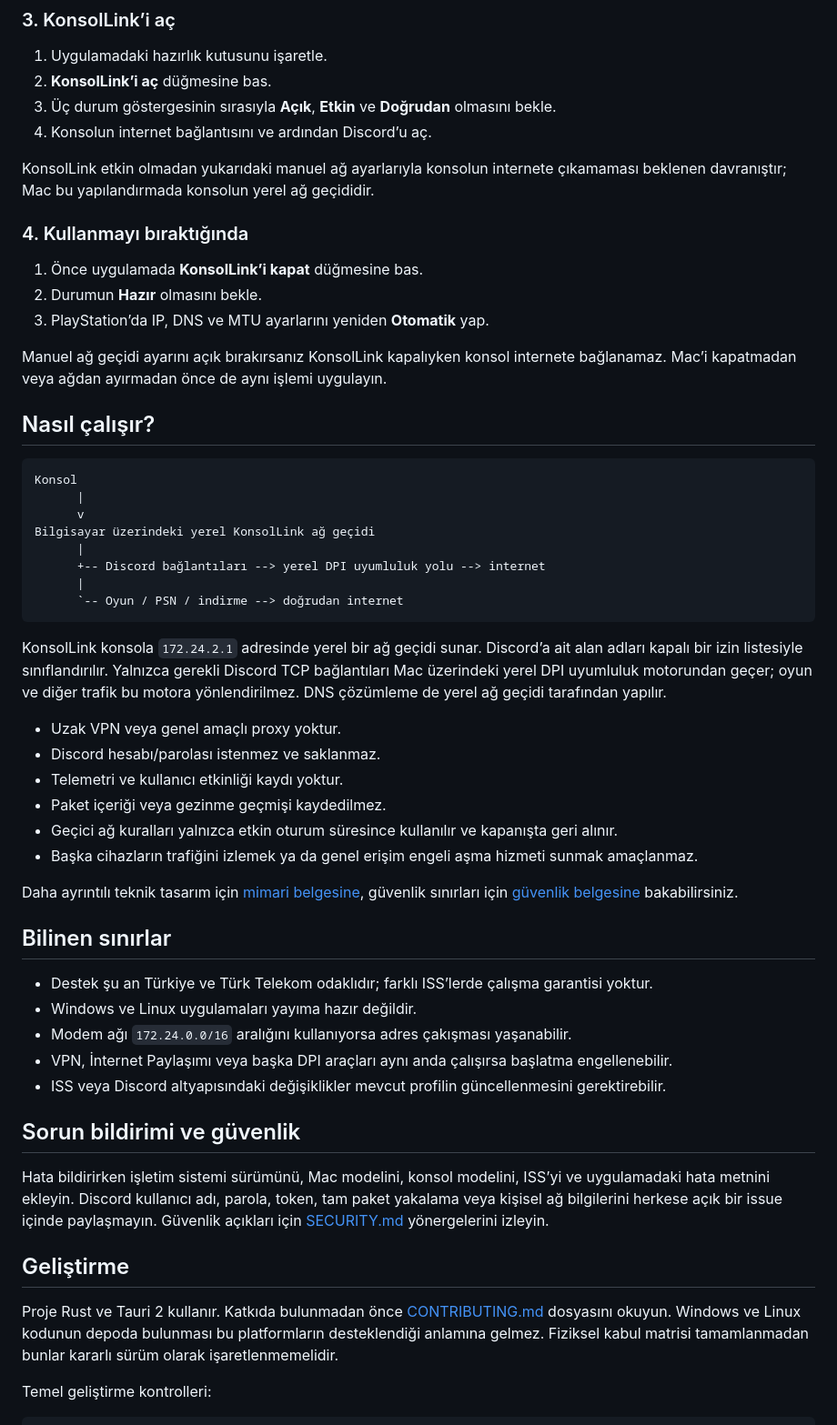
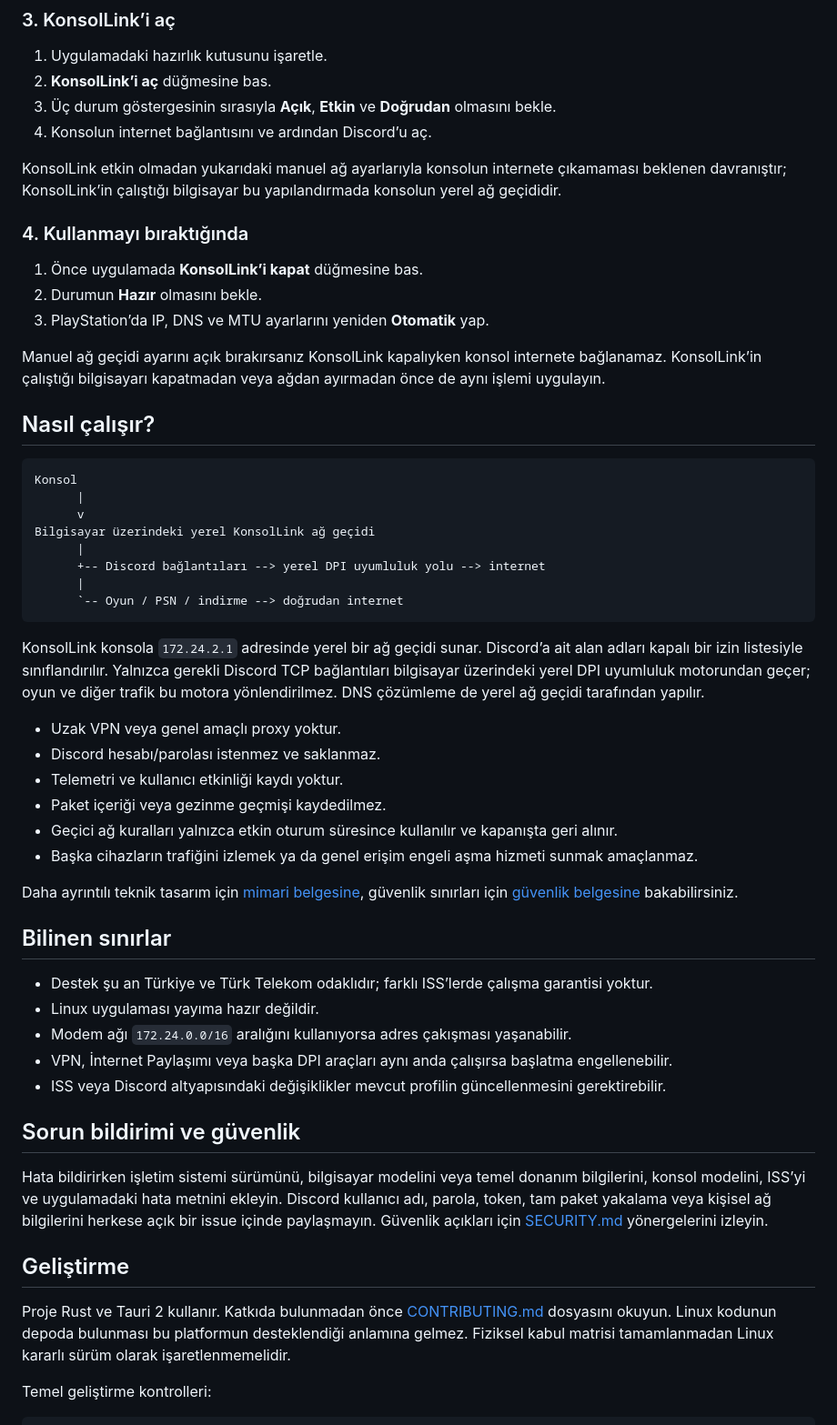
Before and after one commit to mahmutaunal/KonsolLink, a Markdown page: README.md, the part around one of its changes. Shown at 91% size. Drawn GitHub-style.

```diff
--- a/README.md
+++ b/README.md
@@ -84,7 +110,8 @@ izleyip bağlantıyı manuel olarak düzenleyin:
 4. Konsolun internet bağlantısını ve ardından Discord’u aç.
 
 KonsolLink etkin olmadan yukarıdaki manuel ağ ayarlarıyla konsolun internete
-çıkamaması beklenen davranıştır; Mac bu yapılandırmada konsolun yerel ağ geçididir.
+çıkamaması beklenen davranıştır; KonsolLink’in çalıştığı bilgisayar bu
+yapılandırmada konsolun yerel ağ geçididir.
 
 ### 4. Kullanmayı bıraktığında
 
@@ -93,7 +120,8 @@ KonsolLink etkin olmadan yukarıdaki manuel ağ ayarlarıyla konsolun internete
 3. PlayStation’da IP, DNS ve MTU ayarlarını yeniden **Otomatik** yap.
 
 Manuel ağ geçidi ayarını açık bırakırsanız KonsolLink kapalıyken konsol internete
-bağlanamaz. Mac’i kapatmadan veya ağdan ayırmadan önce de aynı işlemi uygulayın.
+bağlanamaz. KonsolLink’in çalıştığı bilgisayarı kapatmadan veya ağdan ayırmadan önce de
+aynı işlemi uygulayın.
 
 ## Nasıl çalışır?
 
@@ -110,9 +138,9 @@ Bilgisayar üzerindeki yerel KonsolLink ağ geçidi
 
 KonsolLink konsola `172.24.2.1` adresinde yerel bir ağ geçidi sunar. Discord’a
 ait alan adları kapalı bir izin listesiyle sınıflandırılır. Yalnızca gerekli
-Discord TCP bağlantıları Mac üzerindeki yerel DPI uyumluluk motorundan geçer;
-oyun ve diğer trafik bu motora yönlendirilmez. DNS çözümleme de yerel ağ geçidi
-tarafından yapılır.
+Discord TCP bağlantıları bilgisayar üzerindeki yerel DPI uyumluluk motorundan
+geçer; oyun ve diğer trafik bu motora yönlendirilmez. DNS çözümleme de yerel ağ
+geçidi tarafından yapılır.
 
 - Uzak VPN veya genel amaçlı proxy yoktur.
 - Discord hesabı/parolası istenmez ve saklanmaz.
@@ -127,24 +155,25 @@ güvenlik sınırları için [güvenlik belgesine](docs/SECURITY.md) bakabilirsi
 ## Bilinen sınırlar
 
 - Destek şu an Türkiye ve Türk Telekom odaklıdır; farklı ISS’lerde çalışma garantisi yoktur.
-- Windows ve Linux uygulamaları yayıma hazır değildir.
+- Linux uygulaması yayıma hazır değildir.
 - Modem ağı `172.24.0.0/16` aralığını kullanıyorsa adres çakışması yaşanabilir.
 - VPN, İnternet Paylaşımı veya başka DPI araçları aynı anda çalışırsa başlatma engellenebilir.
 - ISS veya Discord altyapısındaki değişiklikler mevcut profilin güncellenmesini gerektirebilir.
 
 ## Sorun bildirimi ve güvenlik
 
-Hata bildirirken işletim sistemi sürümünü, Mac modelini, konsol modelini, ISS’yi
-ve uygulamadaki hata metnini ekleyin. Discord kullanıcı adı, parola, token, tam
-paket yakalama veya kişisel ağ bilgilerini herkese açık bir issue içinde
-paylaşmayın. Güvenlik açıkları için [SECURITY.md](SECURITY.md) yönergelerini izleyin.
+Hata bildirirken işletim sistemi sürümünü, bilgisayar modelini veya temel donanım
+bilgilerini, konsol modelini, ISS’yi ve uygulamadaki hata metnini ekleyin.
+Discord kullanıcı adı, parola, token, tam paket yakalama veya kişisel ağ
+bilgilerini herkese açık bir issue içinde paylaşmayın. Güvenlik açıkları için
+[SECURITY.md](SECURITY.md) yönergelerini izleyin.
 
 ## Geliştirme
 
 Proje Rust ve Tauri 2 kullanır. Katkıda bulunmadan önce
-[CONTRIBUTING.md](CONTRIBUTING.md) dosyasını okuyun. Windows ve Linux kodunun
-depoda bulunması bu platformların desteklendiği anlamına gelmez. Fiziksel kabul
-matrisi tamamlanmadan bunlar kararlı sürüm olarak işaretlenmemelidir.
+[CONTRIBUTING.md](CONTRIBUTING.md) dosyasını okuyun. Linux kodunun depoda
+bulunması bu platformun desteklendiği anlamına gelmez. Fiziksel kabul matrisi
+tamamlanmadan Linux kararlı sürüm olarak işaretlenmemelidir.
 
 Temel geliştirme kontrolleri:
 
```
Also changed, not shown: other parts of README.md (+34 -8 lines).
